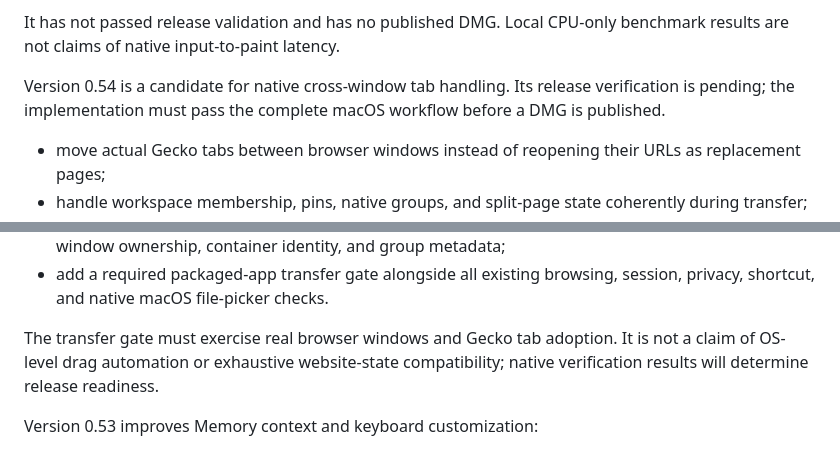
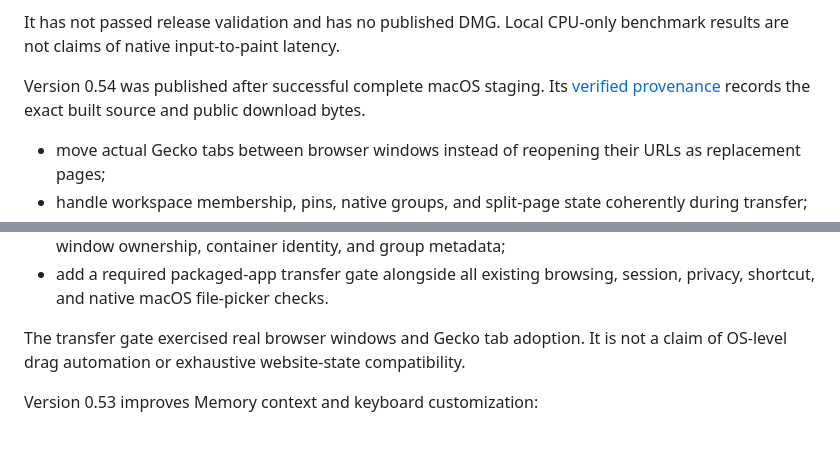
Before and after one commit to Ninnja10563/Fluxion-Browser, a Markdown page: fluxion/release/preview-notes.md, 2 parts joined by grey strips. Drawn GitHub-style.

Commit message:
Record verified public 0.54 macOS release provenance

```diff
--- a/fluxion/release/preview-notes.md
+++ b/fluxion/release/preview-notes.md
@@ -29,9 +29,9 @@ Version 0.55 is an interaction-quality candidate in development:
 It has not passed release validation and has no published DMG. Local CPU-only
 benchmark results are not claims of native input-to-paint latency.
 
-Version 0.54 is a candidate for native cross-window tab handling. Its release
-verification is pending; the implementation must pass the complete macOS
-workflow before a DMG is published.
+Version 0.54 was published after successful complete macOS staging. Its
+[verified provenance](https://github.com/Ninnja10563/Fluxion-Browser/blob/main/fluxion/release/provenance/v0.54.0-preview.1.md)
+records the exact built source and public download bytes.
 
 - move actual Gecko tabs between browser windows instead of reopening their
   URLs as replacement pages;
@@ -48,9 +48,9 @@ workflow before a DMG is published.
 - add a required packaged-app transfer gate alongside all existing browsing,
   session, privacy, shortcut, and native macOS file-picker checks.
 
-The transfer gate must exercise real browser windows and Gecko tab adoption.
+The transfer gate exercised real browser windows and Gecko tab adoption.
 It is not a claim of OS-level drag automation or exhaustive website-state
-compatibility; native verification results will determine release readiness.
+compatibility.
 
 Version 0.53 improves Memory context and keyboard customization:
 
```
Also changed, not shown: 2 other files.
